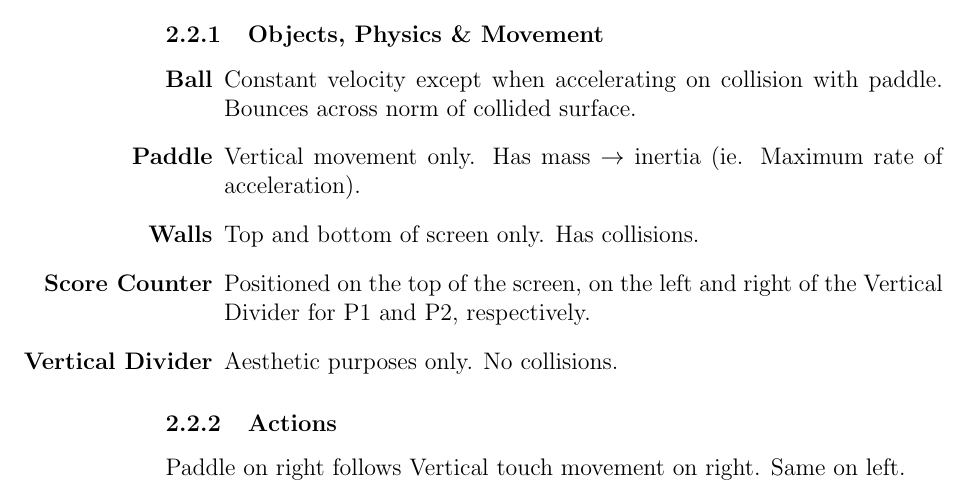
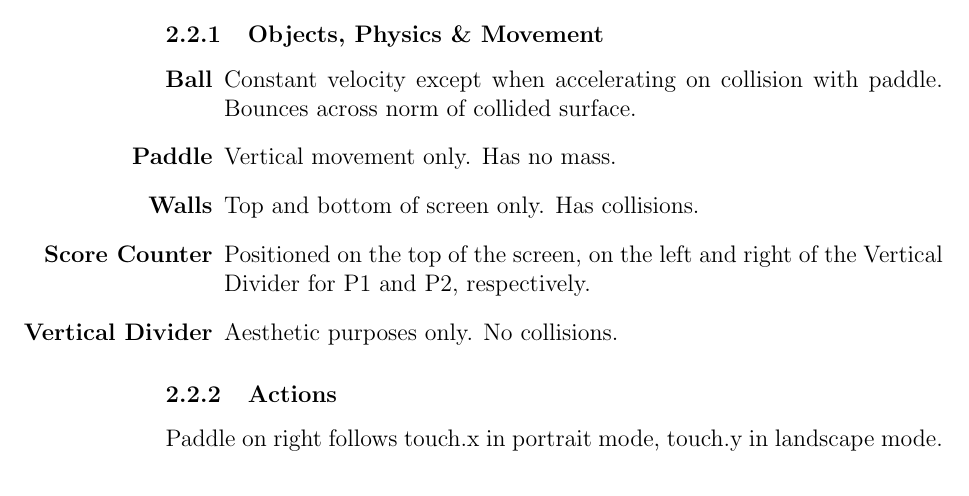
Before and after one commit to MichaelMcCulloch/Pong, a LaTeX document (gdd/gdd.tex): part of page 5 of 7, cut so that both start at the same text. Compiled offline with pdfLaTeX.

Commit message:
Develop Branch

```diff
--- a/gdd/gdd.tex
+++ b/gdd/gdd.tex
@@ -32,13 +32,13 @@
         \subsubsection{Objects, Physics \& Movement}
         \begin{itemize}
             \item[\textbf{Ball}] Constant velocity except when accelerating on collision with paddle. Bounces across norm of collided surface.
-            \item[\textbf{Paddle}] Vertical movement only. Has mass $\rightarrow$ inertia (ie. Maximum rate of acceleration).
+            \item[\textbf{Paddle}] Vertical movement only. Has no mass.
             \item[\textbf{Walls}] Top and bottom of screen only. Has collisions.
             \item[\textbf{Score Counter}] Positioned on the top of the screen, on the left and right of the Vertical Divider for P1 and P2, respectively.
             \item[\textbf{Vertical Divider}] Aesthetic purposes only. No collisions.
         \end{itemize}
         \subsubsection{Actions}
-            Paddle on right follows Vertical touch movement on right. Same on left.
+            Paddle on right follows touch.x in portrait mode, touch.y in landscape mode.
     \subsection{Game Options}
     \subsection{Replay \& Saving}
     \subsection{Easter Eggs \& Cheats}
```
Also changed, not shown: gdd/gdd.pdf, 1 other file.
